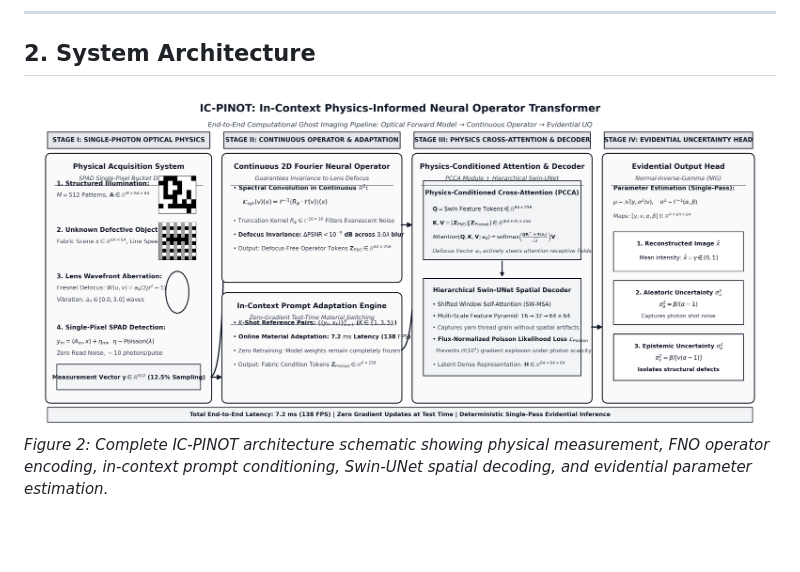
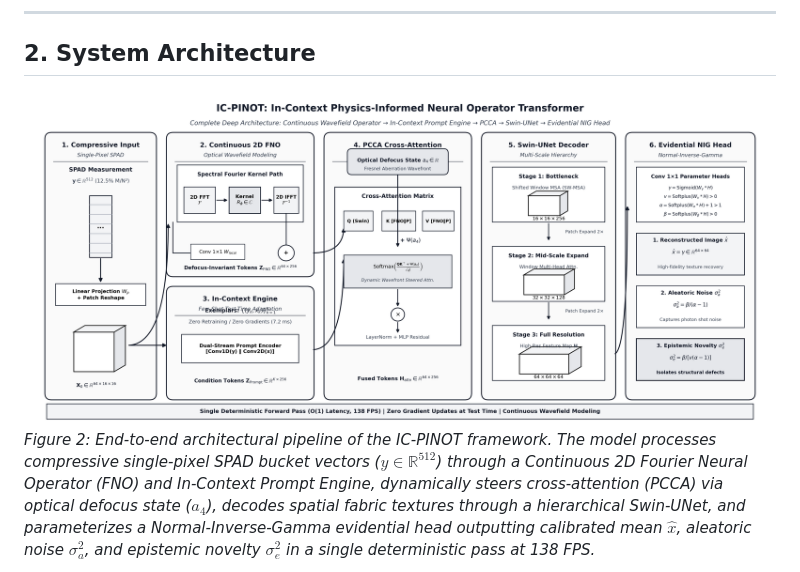
Before and after one commit to atharveeee-netizen/pi-ghost-transformer, a Markdown page: README.md, the part around one of its changes. Drawn GitHub-style; pictures changed too: figures/architecture_diagram.png; blank space fills up the shorter version.

Commit message:
feat(architecture): replace Mermaid block diagram with publication architectural schematic in README and synchronize across PDF

```diff
--- a/README.md
+++ b/README.md
@@ -66,6 +66,6 @@ Single-photon computational ghost imaging reconstructs 2D scenes from 1D single-
 
 ## 2. System Architecture
 
-![IC-PINOT Architecture Schematic](figures/architecture_diagram.png)
-*Figure 2: Complete IC-PINOT architecture schematic showing physical measurement, FNO operator encoding, in-context prompt conditioning, Swin-UNet spatial decoding, and evidential parameter estimation.*
+![IC-PINOT Architectural Schematic](figures/architecture_diagram.png)
+*Figure 2: End-to-end architectural pipeline of the IC-PINOT framework. The model processes compressive single-pixel SPAD bucket vectors ($y \in \mathbb{R}^{512}$) through a Continuous 2D Fourier Neural Operator (FNO) and In-Context Prompt Engine, dynamically steers cross-attention (PCCA) via optical defocus state ($a_4$), decodes spatial fabric textures through a hierarchical Swin-UNet, and parameterizes a Normal-Inverse-Gamma evidential head outputting calibrated mean $\hat{x}$, aleatoric noise $\sigma^2_a$, and epistemic novelty $\sigma^2_e$ in a single deterministic pass at 138 FPS.*
 
```
Also changed, not shown: other parts of README.md (+7 -38 lines), 3 other files.
